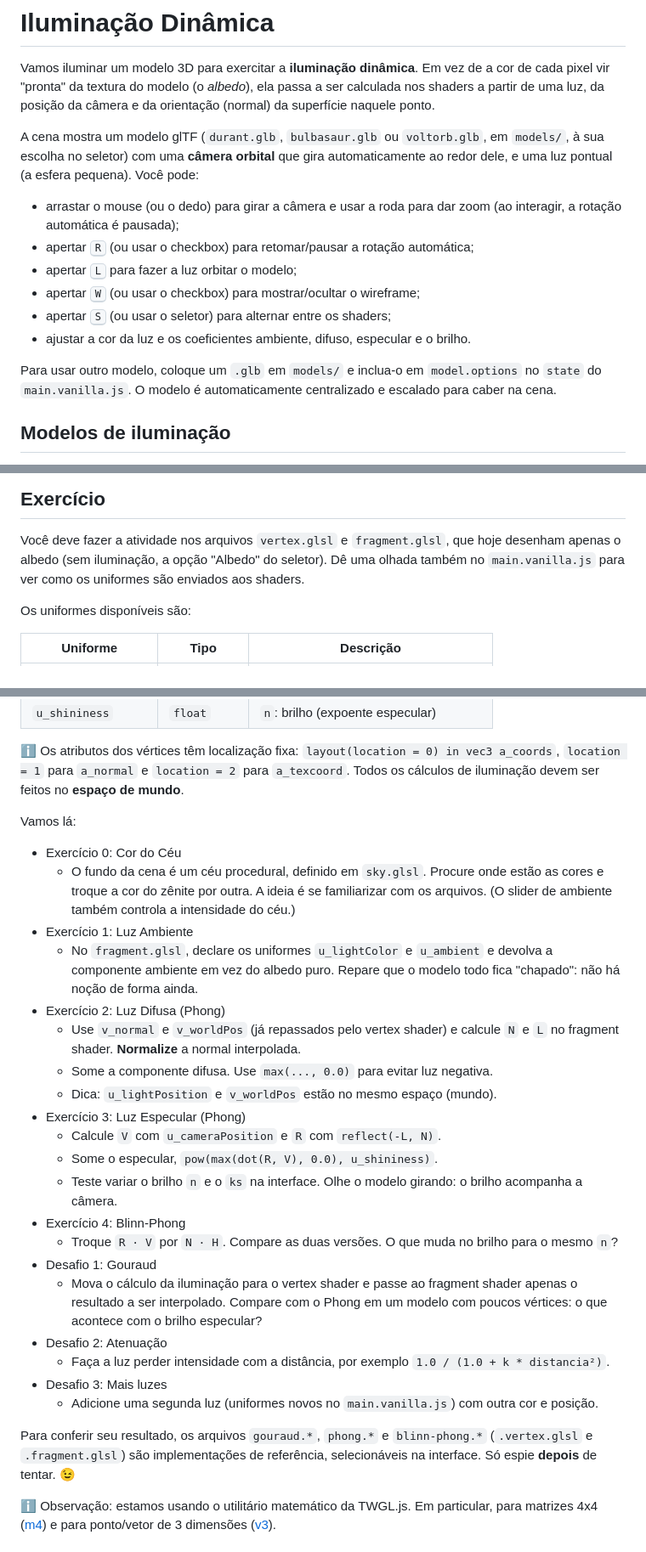
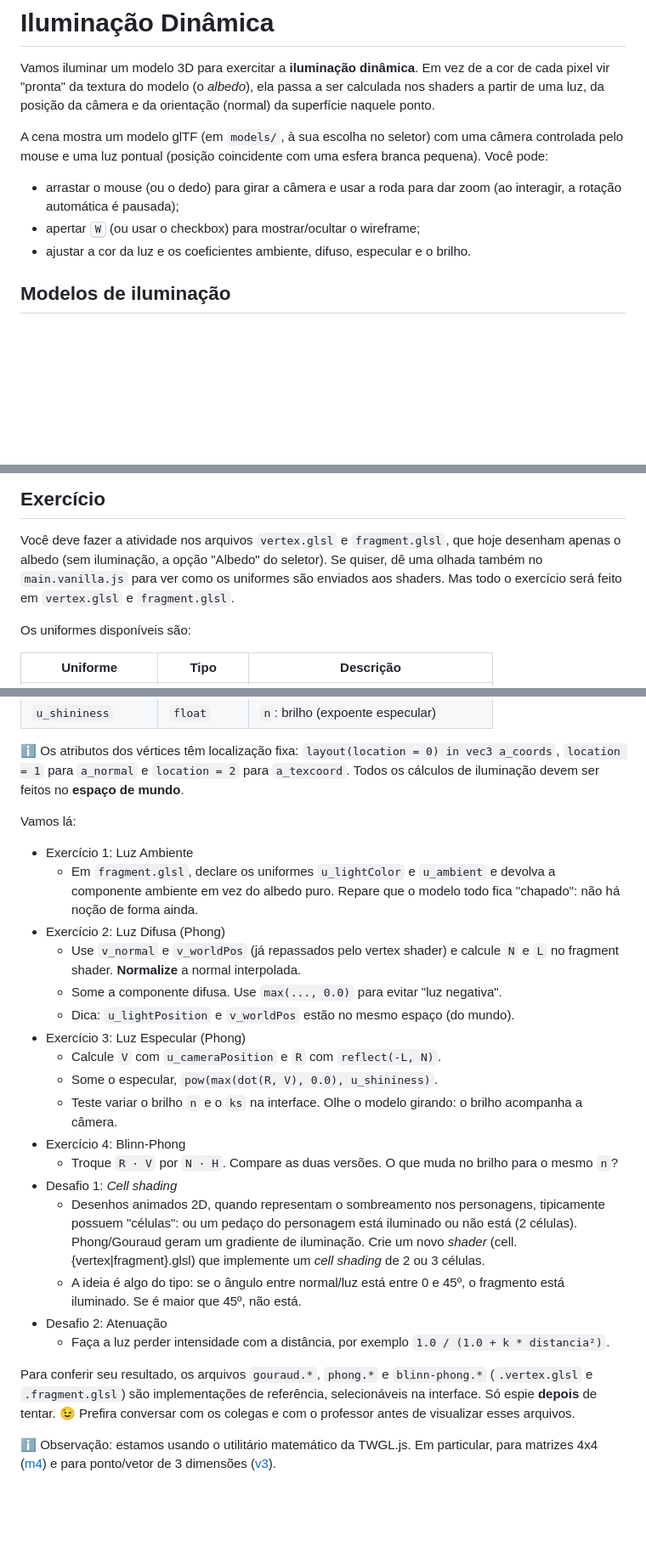
Before and after one commit to fegemo/ufci-cg-dynamic-lighting, a Markdown page: README.md, 3 parts joined by grey strips. Shown at 85% size. Rendered like a GitHub page; blank space fills up the shorter version.

Commit message:
Improves the statement

```diff
--- a/README.md
+++ b/README.md
@@ -5,23 +5,14 @@ a cor de cada pixel vir "pronta" da textura do modelo (o *albedo*), ela passa a
 ser calculada nos shaders a partir de uma luz, da posição da câmera e da
 orientação (normal) da superfície naquele ponto.
 
-A cena mostra um modelo glTF (`durant.glb`, `bulbasaur.glb` ou `voltorb.glb`, em `models/`, à sua escolha no seletor) com uma **câmera
-orbital** que gira automaticamente ao redor dele, e uma luz pontual (a esfera
-pequena). Você pode:
+A cena mostra um modelo glTF (em `models/`, à sua escolha no seletor) com uma
+câmera controlada pelo mouse e uma luz pontual (posição coincidente com
+uma esfera branca pequena). Você pode:
 
 - arrastar o mouse (ou o dedo) para girar a câmera e usar a roda para dar zoom
   (ao interagir, a rotação automática é pausada);
-- apertar <kbd>R</kbd> (ou usar o checkbox) para retomar/pausar a rotação
-  automática;
-- apertar <kbd>L</kbd> para fazer a luz orbitar o modelo;
 - apertar <kbd>W</kbd> (ou usar o checkbox) para mostrar/ocultar o wireframe;
-- apertar <kbd>S</kbd> (ou usar o seletor) para alternar entre os shaders;
 - ajustar a cor da luz e os coeficientes ambiente, difuso, especular e o brilho.
-
-Para usar outro modelo, coloque um `.glb` em `models/` e inclua-o em `model.options`
-no `state` do `main.vanilla.js`. O modelo é automaticamente centralizado e
-escalado para caber na cena.
-
 
 ## Modelos de iluminação
 
@@ -58,8 +49,9 @@ A diferença entre as técnicas está em **onde** e **como** a conta é feita:
 
 Você deve fazer a atividade nos arquivos `vertex.glsl` e `fragment.glsl`,
 que hoje desenham apenas o albedo (sem iluminação, a opção "Albedo" do
-seletor). Dê uma olhada também no `main.vanilla.js` para ver como os uniformes
-são enviados aos shaders.
+seletor). Se quiser, dê uma olhada também no `main.vanilla.js` para ver como
+os uniformes são enviados aos shaders. Mas todo o exercício será feito em
+`vertex.glsl` e `fragment.glsl`.
 
 Os uniformes disponíveis são:
 
@@ -85,20 +77,15 @@ feitos no **espaço de mundo**.
 
 Vamos lá:
 
-- Exercício 0: Cor do Céu
-    - O fundo da cena é um céu procedural, definido em `sky.glsl`. Procure
-      onde estão as cores e troque a cor do zênite por outra. A ideia é se
-      familiarizar com os arquivos. (O slider de ambiente também controla a
-      intensidade do céu.)
 - Exercício 1: Luz Ambiente
-    - No `fragment.glsl`, declare os uniformes `u_lightColor` e `u_ambient` e
+    - Em `fragment.glsl`, declare os uniformes `u_lightColor` e `u_ambient` e
       devolva a componente ambiente em vez do albedo puro. Repare que o modelo
       todo fica "chapado": não há noção de forma ainda.
 - Exercício 2: Luz Difusa (Phong)
     - Use `v_normal` e `v_worldPos` (já repassados pelo vertex shader) e
       calcule `N` e `L` no fragment shader. **Normalize** a normal interpolada.
-    - Some a componente difusa. Use `max(..., 0.0)` para evitar luz negativa.
-    - Dica: `u_lightPosition` e `v_worldPos` estão no mesmo espaço (mundo).
+    - Some a componente difusa. Use `max(..., 0.0)` para evitar "luz negativa".
+    - Dica: `u_lightPosition` e `v_worldPos` estão no mesmo espaço (do mundo).
 - Exercício 3: Luz Especular (Phong)
     - Calcule `V` com `u_cameraPosition` e `R` com `reflect(-L, N)`.
     - Some o especular, `pow(max(dot(R, V), 0.0), u_shininess)`.
@@ -107,20 +94,24 @@ Vamos lá:
 - Exercício 4: Blinn-Phong
     - Troque `R · V` por `N · H`. Compare as duas versões. O que muda no
       brilho para o mesmo `n`?
-- Desafio 1: Gouraud
-    - Mova o cálculo da iluminação para o vertex shader e passe ao fragment
-      shader apenas o resultado a ser interpolado. Compare com o Phong
-      em um modelo com poucos vértices: o que acontece com o brilho especular?
+- Desafio 1: _Cell shading_
+    - Desenhos animados 2D, quando representam o sombreamento nos personagens,
+      tipicamente possuem "células": ou um pedaço do personagem está iluminado
+      ou não está (2 células). Phong/Gouraud geram um gradiente de iluminação.
+      Crie um novo _shader_ (cell.{vertex|fragment}.glsl) que implemente um
+      _cell shading_ de 2 ou 3 células.
+    - A ideia é algo do tipo: se o ângulo entre normal/luz está entre 0 e 45º,
+      o fragmento está iluminado. Se é maior que 45º, não está.
 - Desafio 2: Atenuação
     - Faça a luz perder intensidade com a distância, por exemplo
       `1.0 / (1.0 + k * distancia²)`.
-- Desafio 3: Mais luzes
-    - Adicione uma segunda luz (uniformes novos no `main.vanilla.js`) com
-      outra cor e posição.
 
 Para conferir seu resultado, os arquivos `gouraud.*`, `phong.*` e
 `blinn-phong.*` (`.vertex.glsl` e `.fragment.glsl`) são implementações de
 referência, selecionáveis na interface. Só espie **depois** de tentar. 😉
+Prefira conversar com os colegas e com o professor antes de visualizar
+esses arquivos.
+
 
 ℹ️ Observação: estamos usando o utilitário matemático da
 TWGL.js. Em particular, para matrizes 4x4 ([m4][m4-docs]) e
```
